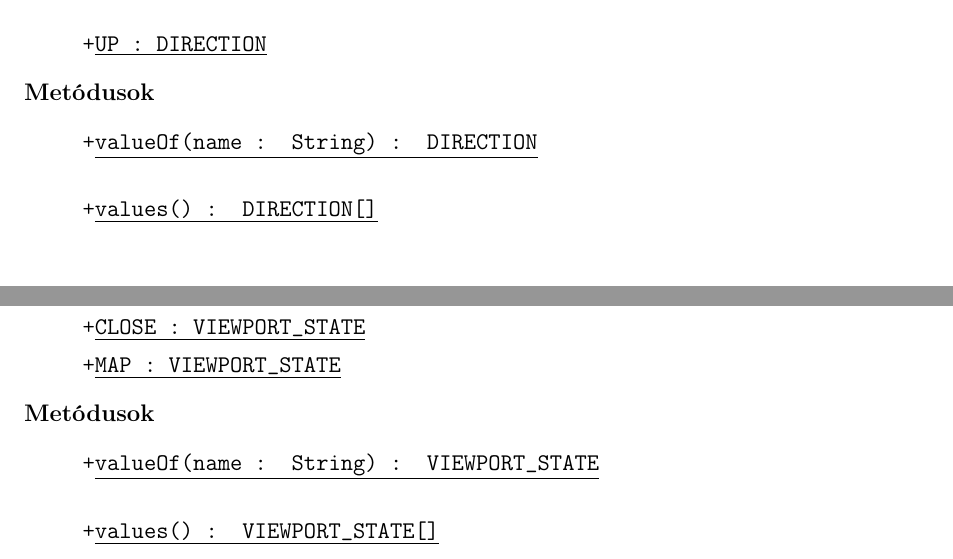
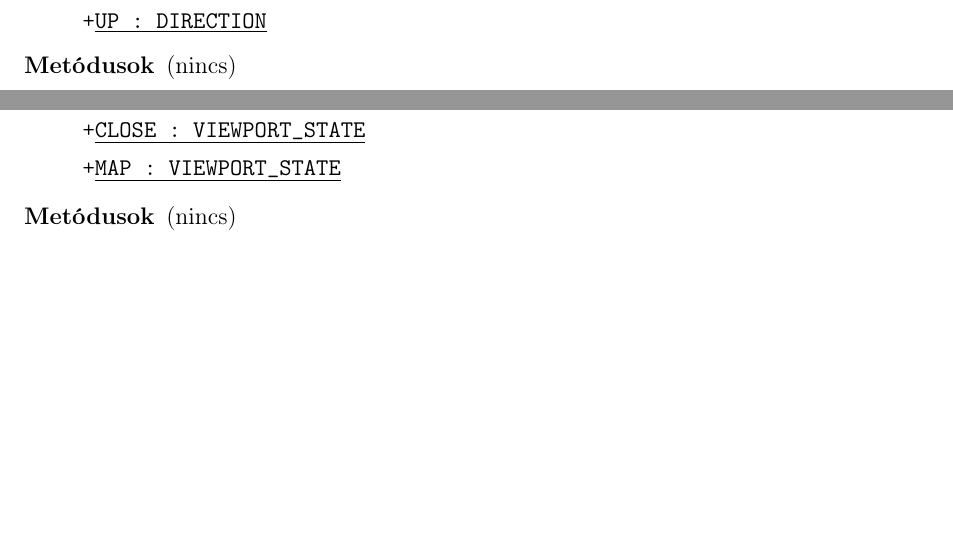
Before and after one commit to nandinc/Continuity, a LaTeX document (docs/08/08.tex): two parts of pages 4 and 10 of 32 before the commit and two parts of pages 3 and 10 of 31 after it, joined at a grey line, cut so that both start at the same text, the shorter picture padded with empty space. Compiled offline with pdfLaTeX.

Commit message:
minor testcase improvement, removed autogenerated enum methods

```diff
--- a/docs/08/08.tex
+++ b/docs/08/08.tex
@@ -74,13 +74,7 @@
 						\item[\texttt{+\underline{RIGHT : DIRECTION}}]% TODO
 						\item[\texttt{+\underline{UP : DIRECTION}}]% TODO
 					\end{description}
-				\item[Metódusok]$\ $
-					\begin{description}
-						\item[\texttt{+\underline{valueOf(name : String) : DIRECTION}}] \hfill \\
-						% TODO document valueOf
-						\item[\texttt{+\underline{values() : DIRECTION[]}}] \hfill \\
-						% TODO document values
-					\end{description}
+				\item[Metódusok] (nincs)
 			\end{description}
 
 		\subsubsection{Door}
@@ -321,13 +315,7 @@
 						\item[\texttt{+\underline{CLOSE : VIEWPORT\_STATE}}]% TODO
 						\item[\texttt{+\underline{MAP : VIEWPORT\_STATE}}]% TODO
 					\end{description}
-				\item[Metódusok]$\ $
-					\begin{description}
-						\item[\texttt{+\underline{valueOf(name : String) : VIEWPORT\_STATE}}] \hfill \\
-						% TODO document valueOf
-						\item[\texttt{+\underline{values() : VIEWPORT\_STATE[]}}] \hfill \\
-						% TODO document values
-					\end{description}
+				\item[Metódusok] (nincs)
 			\end{description}
 
 %GENERATOR:CLASS_DESCRIPTIONS
```
Also changed, not shown: docs/08/08.tex (3 more changed lines).
